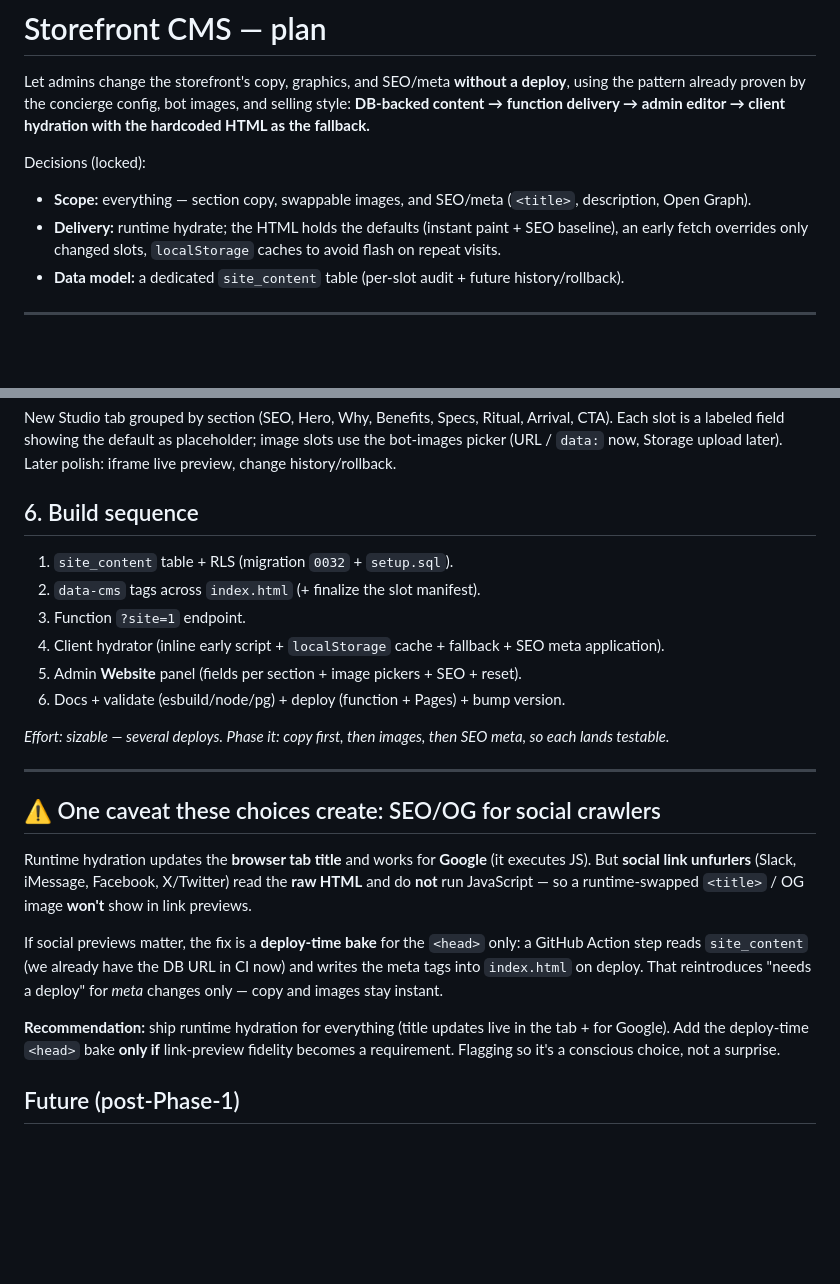
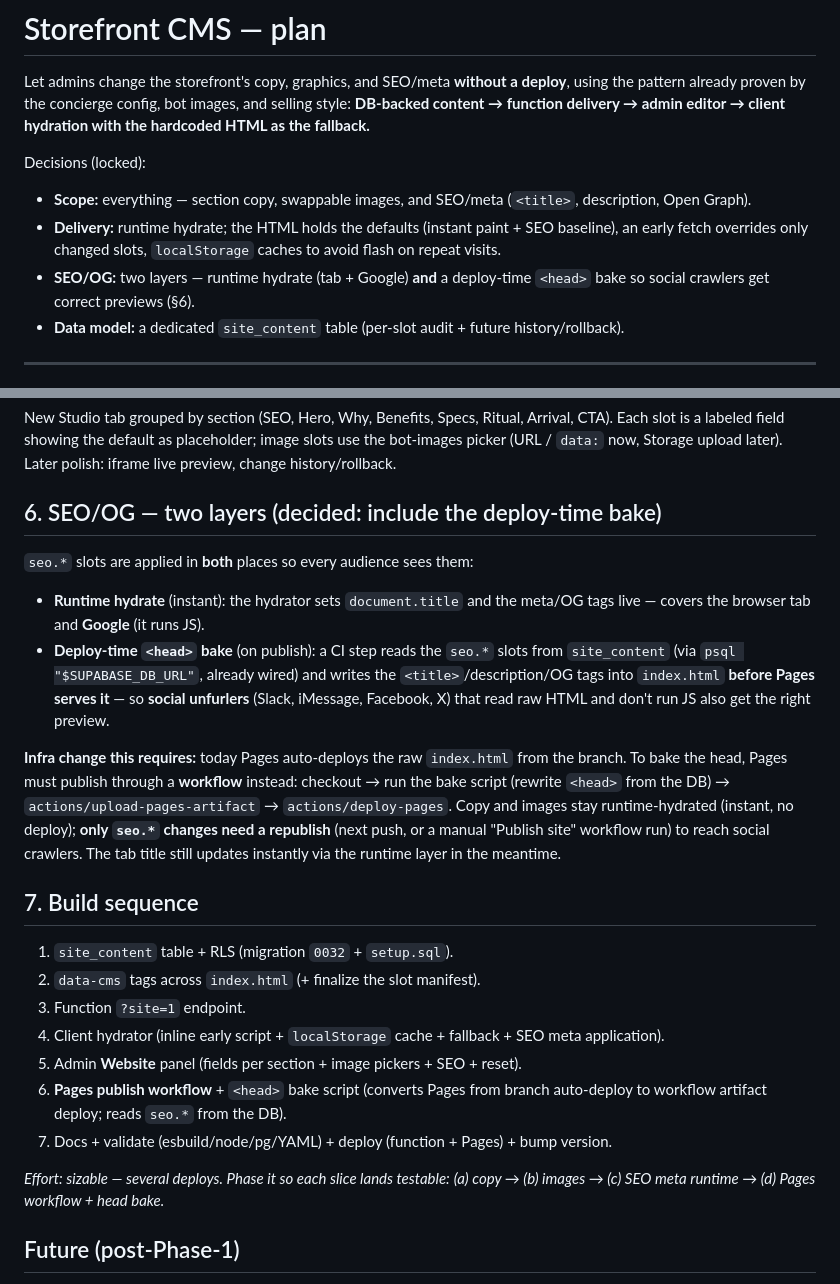
Before and after one commit to Maniwar/Blanket, a Markdown page: CMS.md, 2 parts joined by grey strips. Rendered like a GitHub page; blank space fills up the shorter version.

Commit message:
CMS plan: fold in the deploy-time <head> bake for SEO/OG
Include the deploy-time head bake so social crawlers (Slack, iMessage, FB, X)
get correct link previews, alongside runtime hydration for the tab + Google.
Documents the infra change (Pages moves from branch auto-deploy to a workflow
artifact deploy) and adds it to the build sequence.

```diff
--- a/CMS.md
+++ b/CMS.md
@@ -11,6 +11,8 @@ Decisions (locked):
 - **Delivery:** runtime hydrate; the HTML holds the defaults (instant paint +
   SEO baseline), an early fetch overrides only changed slots, `localStorage`
   caches to avoid flash on repeat visits.
+- **SEO/OG:** two layers — runtime hydrate (tab + Google) **and** a deploy-time
+  `<head>` bake so social crawlers get correct previews (§6).
 - **Data model:** a dedicated `site_content` table (per-slot audit + future
   history/rollback).
 
@@ -88,7 +90,27 @@ Arrival, CTA). Each slot is a labeled field showing the default as placeholder;
 image slots use the bot-images picker (URL / `data:` now, Storage upload later).
 Later polish: iframe live preview, change history/rollback.
 
-## 6. Build sequence
+## 6. SEO/OG — two layers (decided: include the deploy-time bake)
+
+`seo.*` slots are applied in **both** places so every audience sees them:
+
+- **Runtime hydrate** (instant): the hydrator sets `document.title` and the
+  meta/OG tags live — covers the browser tab and **Google** (it runs JS).
+- **Deploy-time `<head>` bake** (on publish): a CI step reads the `seo.*` slots
+  from `site_content` (via `psql "$SUPABASE_DB_URL"`, already wired) and writes
+  the `<title>`/description/OG tags into `index.html` **before Pages serves it** —
+  so **social unfurlers** (Slack, iMessage, Facebook, X) that read raw HTML and
+  don't run JS also get the right preview.
+
+**Infra change this requires:** today Pages auto-deploys the raw `index.html`
+from the branch. To bake the head, Pages must publish through a **workflow**
+instead: checkout → run the bake script (rewrite `<head>` from the DB) →
+`actions/upload-pages-artifact` → `actions/deploy-pages`. Copy and images stay
+runtime-hydrated (instant, no deploy); **only `seo.*` changes need a republish**
+(next push, or a manual "Publish site" workflow run) to reach social crawlers.
+The tab title still updates instantly via the runtime layer in the meantime.
+
+## 7. Build sequence
 
 1. `site_content` table + RLS (migration `0032` + `setup.sql`).
 2. `data-cms` tags across `index.html` (+ finalize the slot manifest).
@@ -96,29 +118,13 @@ Later polish: iframe live preview, change history/rollback.
 4. Client hydrator (inline early script + `localStorage` cache + fallback + SEO
    meta application).
 5. Admin **Website** panel (fields per section + image pickers + SEO + reset).
-6. Docs + validate (esbuild/node/pg) + deploy (function + Pages) + bump version.
+6. **Pages publish workflow** + `<head>` bake script (converts Pages from
+   branch auto-deploy to workflow artifact deploy; reads `seo.*` from the DB).
+7. Docs + validate (esbuild/node/pg/YAML) + deploy (function + Pages) + bump
+   version.
 
-*Effort: sizable — several deploys. Phase it: copy first, then images, then SEO
-meta, so each lands testable.*
-
----
-
-## ⚠️ One caveat these choices create: SEO/OG for social crawlers
-
-Runtime hydration updates the **browser tab title** and works for **Google**
-(it executes JS). But **social link unfurlers** (Slack, iMessage, Facebook,
-X/Twitter) read the **raw HTML** and do **not** run JavaScript — so a
-runtime-swapped `<title>` / OG image **won't** show in link previews.
-
-If social previews matter, the fix is a **deploy-time bake** for the `<head>`
-only: a GitHub Action step reads `site_content` (we already have the DB URL in
-CI now) and writes the meta tags into `index.html` on deploy. That reintroduces
-"needs a deploy" for *meta* changes only — copy and images stay instant.
-
-**Recommendation:** ship runtime hydration for everything (title updates live in
-the tab + for Google). Add the deploy-time `<head>` bake **only if** link-preview
-fidelity becomes a requirement. Flagging so it's a conscious choice, not a
-surprise.
+*Effort: sizable — several deploys. Phase it so each slice lands testable:*
+*(a) copy → (b) images → (c) SEO meta runtime → (d) Pages workflow + head bake.*
 
 ## Future (post-Phase-1)
 
```
